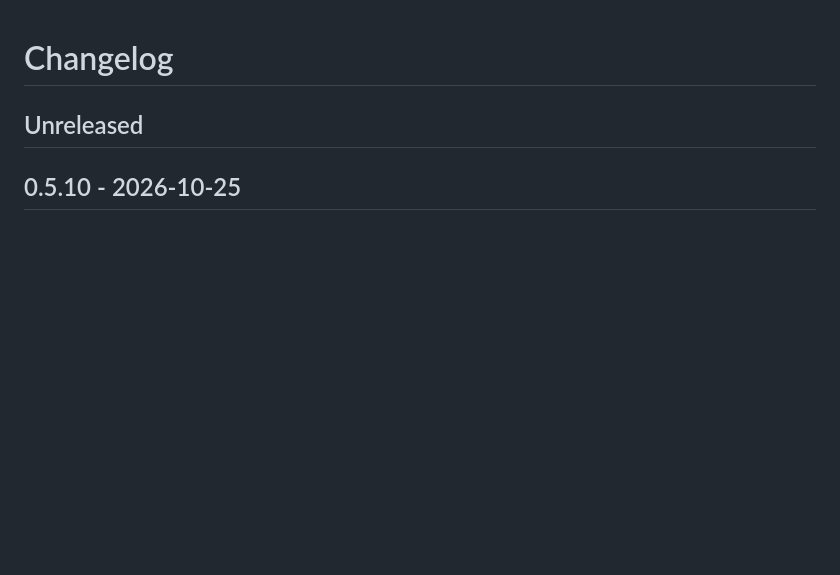
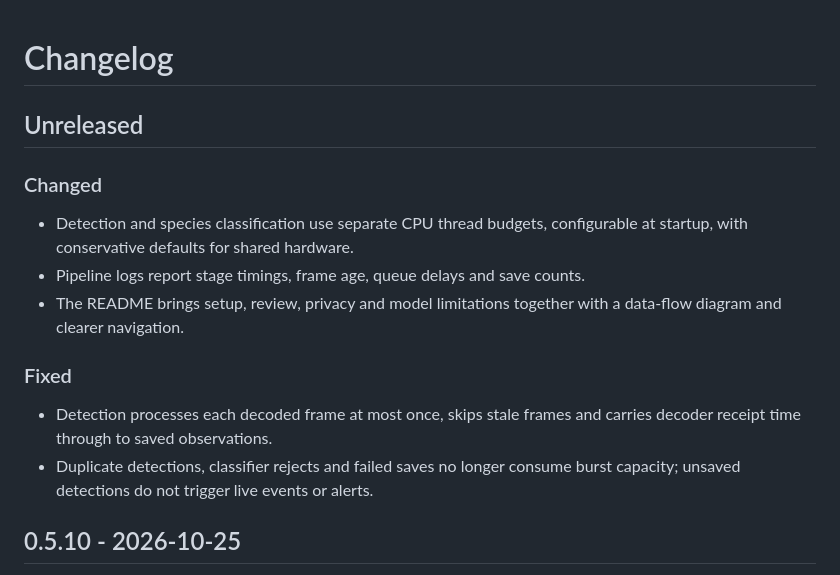
Before and after one commit to arminfabritzek/WatchMyBirds, a Markdown page: CHANGELOG.md, the part around the change. Rendered like a GitHub page; blank space fills up the shorter version.

Commit message:
docs: update unreleased changelog

```diff
--- a/CHANGELOG.md
+++ b/CHANGELOG.md
@@ -1,6 +1,21 @@
 # Changelog
 
 ## Unreleased
+
+### Changed
+
+- Detection and species classification use separate CPU thread budgets,
+  configurable at startup, with conservative defaults for shared hardware.
+- Pipeline logs report stage timings, frame age, queue delays and save counts.
+- The README brings setup, review, privacy and model limitations together with
+  a data-flow diagram and clearer navigation.
+
+### Fixed
+
+- Detection processes each decoded frame at most once, skips stale frames and
+  carries decoder receipt time through to saved observations.
+- Duplicate detections, classifier rejects and failed saves no longer consume
+  burst capacity; unsaved detections do not trigger live events or alerts.
 
 ## 0.5.10 - 2026-10-25
 
```
